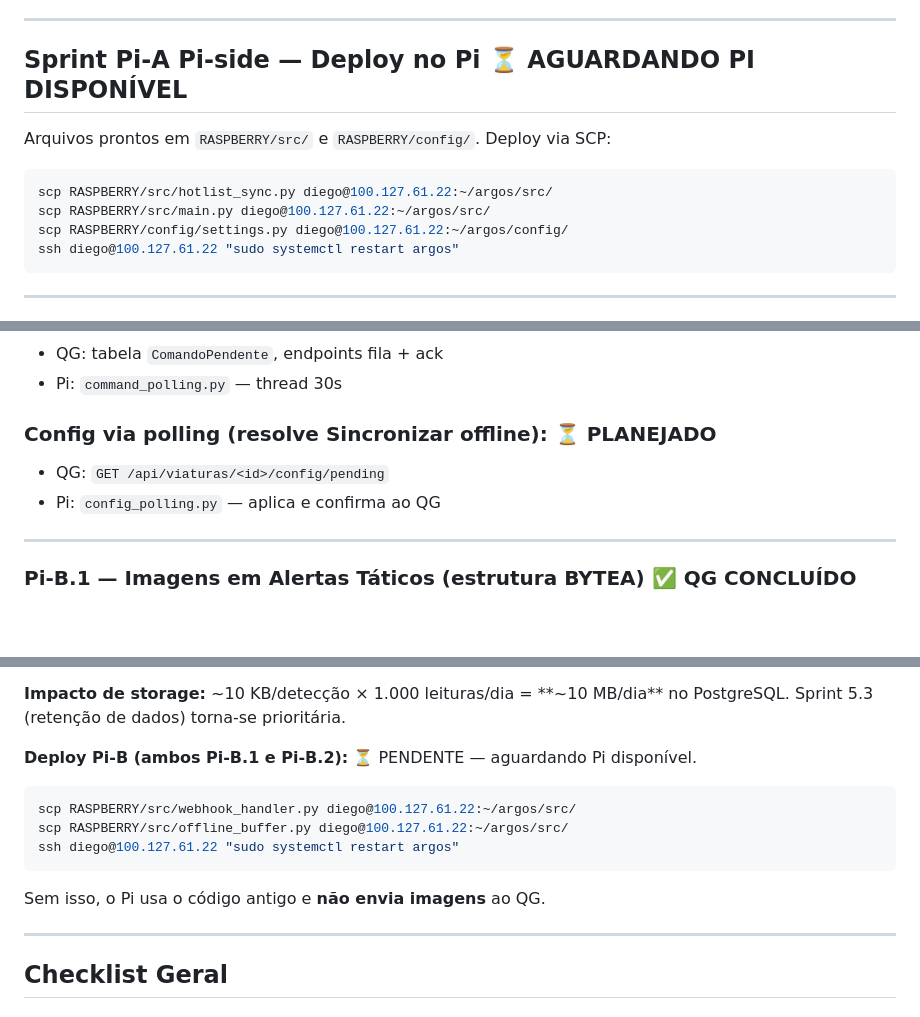
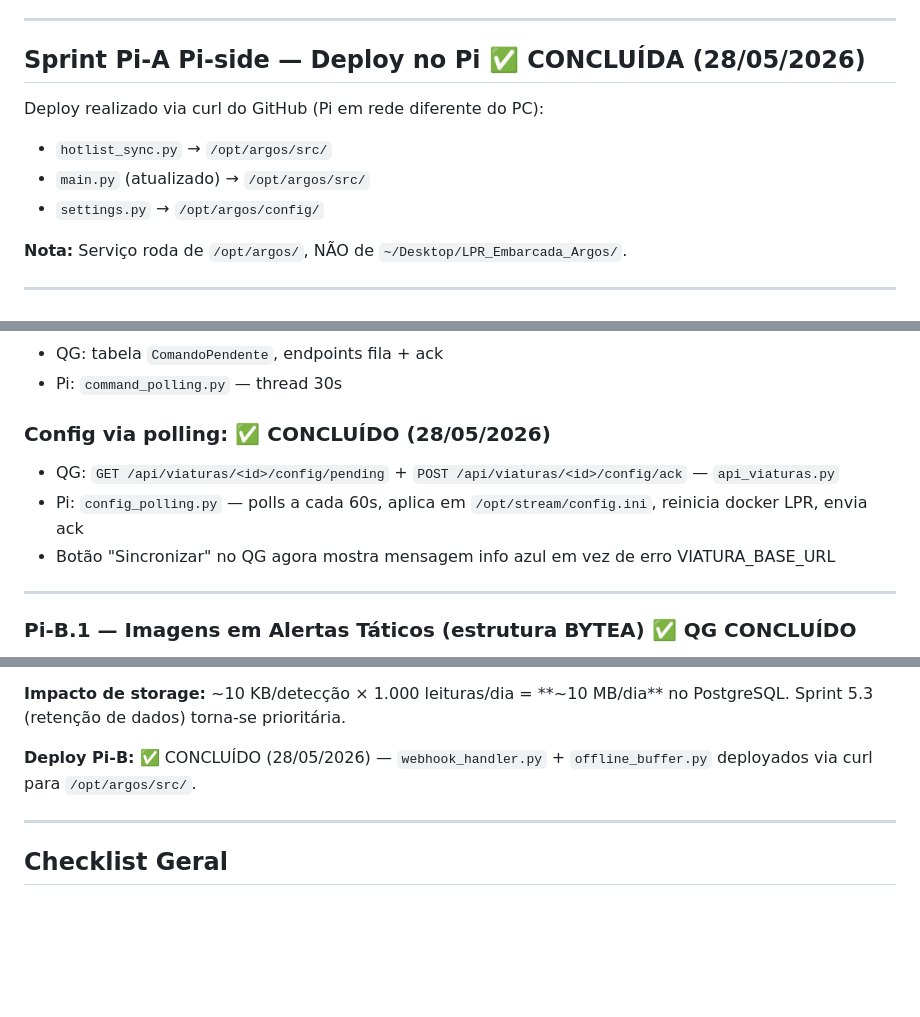
Before and after one commit to diegoborba2014/mvp_argos_oficial, a Markdown page: SPRINTS.md, 3 parts joined by grey strips. Drawn GitHub-style; blank space fills up the shorter version.

Commit message:
SPRINTS.md: Pi-A, Pi-B e config sync marcados como concluídos

````diff
--- a/SPRINTS.md
+++ b/SPRINTS.md
@@ -102,16 +102,14 @@ Executar quando o Pi estiver disponível e conectado ao sistema.
 
 ---
 
-## Sprint Pi-A Pi-side — Deploy no Pi ⏳ AGUARDANDO PI DISPONÍVEL
+## Sprint Pi-A Pi-side — Deploy no Pi ✅ CONCLUÍDA (28/05/2026)
 
-Arquivos prontos em `RASPBERRY/src/` e `RASPBERRY/config/`. Deploy via SCP:
+Deploy realizado via curl do GitHub (Pi em rede diferente do PC):
+- `hotlist_sync.py` → `/opt/argos/src/`
+- `main.py` (atualizado) → `/opt/argos/src/`
+- `settings.py` → `/opt/argos/config/`
 
-```bash
-scp RASPBERRY/src/hotlist_sync.py diego@100.127.61.22:~/argos/src/
-scp RASPBERRY/src/main.py diego@100.127.61.22:~/argos/src/
-scp RASPBERRY/config/settings.py diego@100.127.61.22:~/argos/config/
-ssh diego@100.127.61.22 "sudo systemctl restart argos"
-```
+**Nota:** Serviço roda de `/opt/argos/`, NÃO de `~/Desktop/LPR_Embarcada_Argos/`.
 
 ---
 
@@ -459,9 +457,10 @@ Deve ser feita **antes** de qualquer operação em campo ou exposição da URL p
 - QG: tabela `ComandoPendente`, endpoints fila + ack
 - Pi: `command_polling.py` — thread 30s
 
-### Config via polling (resolve Sincronizar offline): ⏳ PLANEJADO
-- QG: `GET /api/viaturas/<id>/config/pending`
-- Pi: `config_polling.py` — aplica e confirma ao QG
+### Config via polling: ✅ CONCLUÍDO (28/05/2026)
+- QG: `GET /api/viaturas/<id>/config/pending` + `POST /api/viaturas/<id>/config/ack` — `api_viaturas.py`
+- Pi: `config_polling.py` — polls a cada 60s, aplica em `/opt/stream/config.ini`, reinicia docker LPR, envia ack
+- Botão "Sincronizar" no QG agora mostra mensagem info azul em vez de erro VIATURA_BASE_URL
 
 ---
 
@@ -505,13 +504,7 @@ Deve ser feita **antes** de qualquer operação em campo ou exposição da URL p
 
 **Impacto de storage:** ~10 KB/detecção × 1.000 leituras/dia = **~10 MB/dia** no PostgreSQL. Sprint 5.3 (retenção de dados) torna-se prioritária.
 
-**Deploy Pi-B (ambos Pi-B.1 e Pi-B.2):** ⏳ PENDENTE — aguardando Pi disponível.
-```bash
-scp RASPBERRY/src/webhook_handler.py diego@100.127.61.22:~/argos/src/
-scp RASPBERRY/src/offline_buffer.py diego@100.127.61.22:~/argos/src/
-ssh diego@100.127.61.22 "sudo systemctl restart argos"
-```
-Sem isso, o Pi usa o código antigo e **não envia imagens** ao QG.
+**Deploy Pi-B:** ✅ CONCLUÍDO (28/05/2026) — `webhook_handler.py` + `offline_buffer.py` deployados via curl para `/opt/argos/src/`.
 
 ---
 
````
